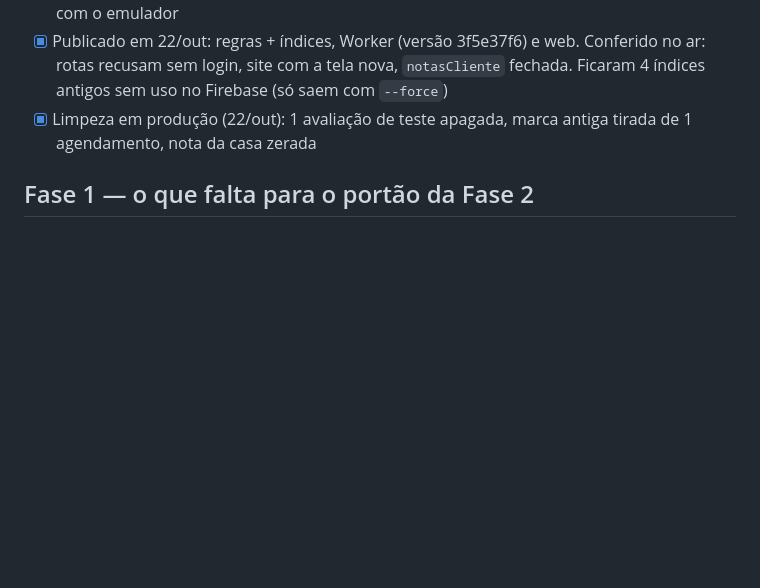
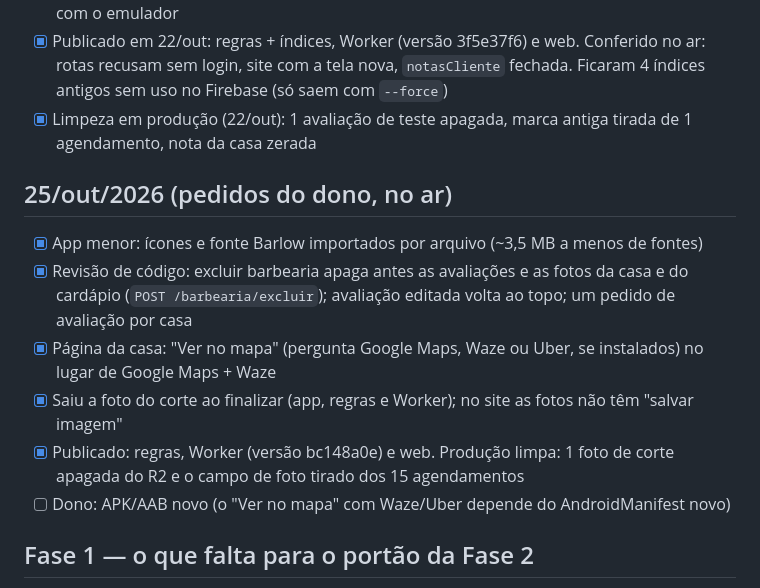
Before and after one commit to SuportExoduss/navalha, a Markdown page: docs/status.md, the part around the change. Rendered like a GitHub page; blank space fills up the shorter version.

Commit message:
Status: publicação de 25/out e limpeza das fotos de corte
Co-Authored-By: Claude Opus 5.5 <noreply@anthropic.com>

```diff
--- a/docs/status.md
+++ b/docs/status.md
@@ -193,6 +193,16 @@ Substitui a seção "Avaliações, nota Google e ranking" acima e o `docs/roadma
   site com a tela nova, `notasCliente` fechada. Ficaram 4 índices antigos sem uso no Firebase (só saem com `--force`)
 - [x] Limpeza em produção (22/out): 1 avaliação de teste apagada, marca antiga tirada de 1 agendamento, nota da casa zerada
 
+## 25/out/2026 (pedidos do dono, no ar)
+- [x] App menor: ícones e fonte Barlow importados por arquivo (~3,5 MB a menos de fontes)
+- [x] Revisão de código: excluir barbearia apaga antes as avaliações e as fotos da casa e do cardápio (`POST /barbearia/excluir`);
+  avaliação editada volta ao topo; um pedido de avaliação por casa
+- [x] Página da casa: "Ver no mapa" (pergunta Google Maps, Waze ou Uber, se instalados) no lugar de Google Maps + Waze
+- [x] Saiu a foto do corte ao finalizar (app, regras e Worker); no site as fotos não têm "salvar imagem"
+- [x] Publicado: regras, Worker (versão bc148a0e) e web. Produção limpa: 1 foto de corte apagada do R2 e o campo de
+  foto tirado dos 15 agendamentos
+- [ ] Dono: APK/AAB novo (o "Ver no mapa" com Waze/Uber depende do AndroidManifest novo)
+
 ## Fase 1 — o que falta para o portão da Fase 2
 O código do MVP está completo. O portão é "3 barbearias amigas usando por 1 semana sem erro grave e nenhum horário duplicado".
 Para isso, nesta ordem:
```
